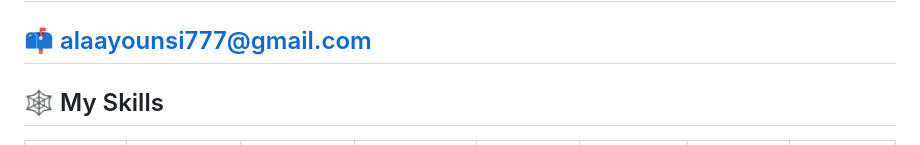
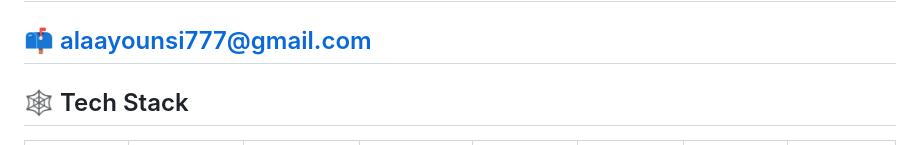
Before and after one commit to Alaa-Younsi/Alaa-Younsi, a Markdown page: README.md, the part around one of its changes. Drawn GitHub-style.

```diff
--- a/README.md
+++ b/README.md
@@ -4,7 +4,7 @@
 
 ## 📫 alaayounsi777@gmail.com
 
-## 🕸️ My Skills
+## 🕸️ Tech Stack
 
 <div align="center">
   <table>
```
Also changed, not shown: other parts of README.md (+0 -77 lines).
